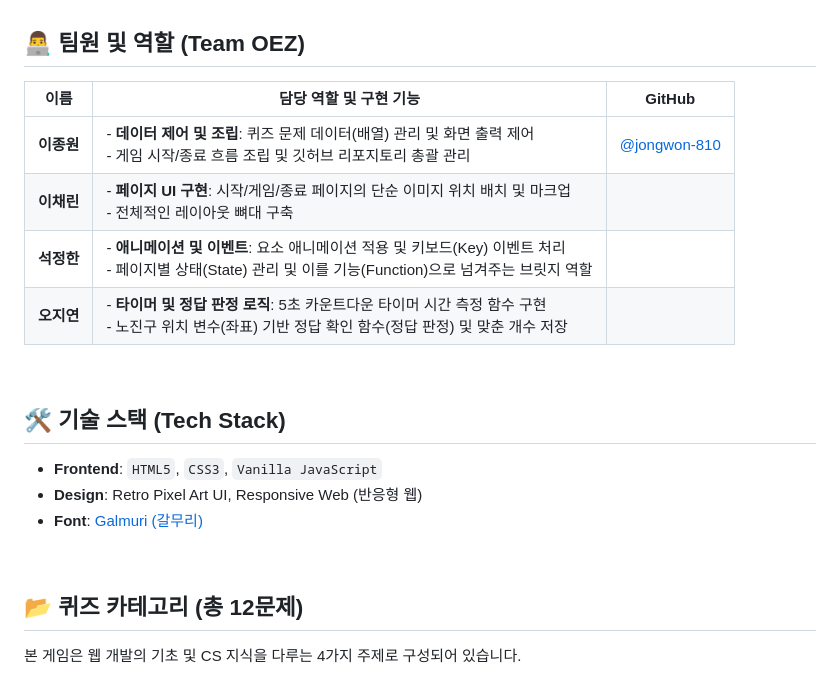
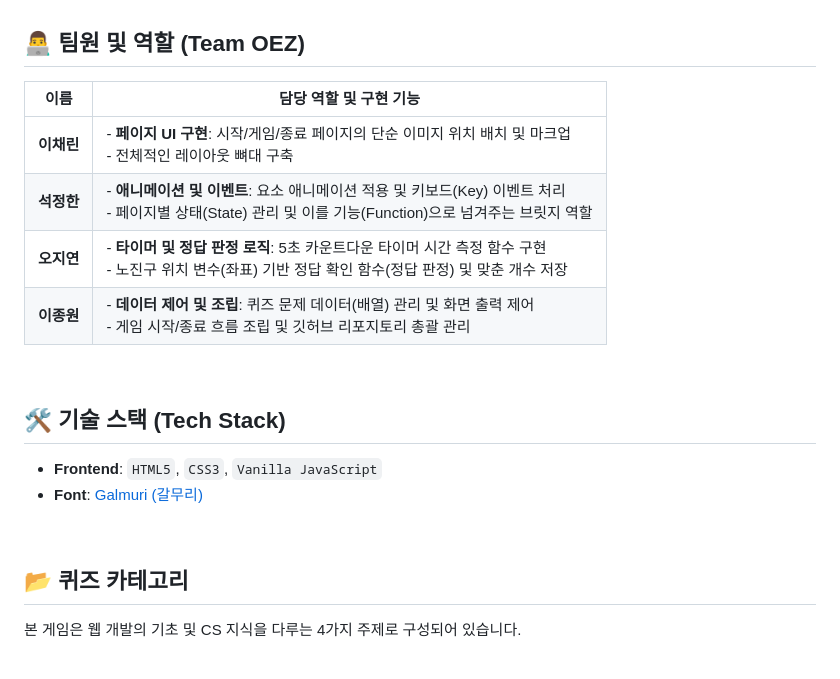
Before and after one commit to 20260304-KB7-27/OEZ, a Markdown page: README.md, the part around one of its changes. Rendered like a GitHub page.

```diff
--- a/README.md
+++ b/README.md
@@ -33,23 +33,22 @@ Oh~ EZ한 삶
 
 ## 👨‍💻 팀원 및 역할 (Team OEZ)
 
-| 이름 | 담당 역할 및 구현 기능 | GitHub |
-| --- | --- | --- |
-| **이종원** | - **데이터 제어 및 조립**: 퀴즈 문제 데이터(배열) 관리 및 화면 출력 제어<br>- 게임 시작/종료 흐름 조립 및 깃허브 리포지토리 총괄 관리 | [@jongwon-810](https://github.com/jongwon-810) |
-| **이채린** | - **페이지 UI 구현**: 시작/게임/종료 페이지의 단순 이미지 위치 배치 및 마크업<br>- 전체적인 레이아웃 뼈대 구축 | |
-| **석정한** | - **애니메이션 및 이벤트**: 요소 애니메이션 적용 및 키보드(Key) 이벤트 처리<br>- 페이지별 상태(State) 관리 및 이를 기능(Function)으로 넘겨주는 브릿지 역할 | |
-| **오지연** | - **타이머 및 정답 판정 로직**: 5초 카운트다운 타이머 시간 측정 함수 구현<br>- 노진구 위치 변수(좌표) 기반 정답 확인 함수(정답 판정) 및 맞춘 개수 저장 | |
+| 이름 | 담당 역할 및 구현 기능 |
+| --- | --- |
+| **이채린** | - **페이지 UI 구현**: 시작/게임/종료 페이지의 단순 이미지 위치 배치 및 마크업<br>- 전체적인 레이아웃 뼈대 구축 |
+| **석정한** | - **애니메이션 및 이벤트**: 요소 애니메이션 적용 및 키보드(Key) 이벤트 처리<br>- 페이지별 상태(State) 관리 및 이를 기능(Function)으로 넘겨주는 브릿지 역할 |
+| **오지연** | - **타이머 및 정답 판정 로직**: 5초 카운트다운 타이머 시간 측정 함수 구현<br>- 노진구 위치 변수(좌표) 기반 정답 확인 함수(정답 판정) 및 맞춘 개수 저장 |
+| **이종원** | - **데이터 제어 및 조립**: 퀴즈 문제 데이터(배열) 관리 및 화면 출력 제어<br>- 게임 시작/종료 흐름 조립 및 깃허브 리포지토리 총괄 관리 |
 
 <br>
 
 ## 🛠 기술 스택 (Tech Stack)
 - **Frontend**: `HTML5`, `CSS3`, `Vanilla JavaScript`
-- **Design**: Retro Pixel Art UI, Responsive Web (반응형 웹)
 - **Font**: [Galmuri (갈무리)](https://quiple.dev/galmuri)
 
 <br>
 
-## 📂 퀴즈 카테고리 (총 12문제)
+## 📂 퀴즈 카테고리
 본 게임은 웹 개발의 기초 및 CS 지식을 다루는 4가지 주제로 구성되어 있습니다.
 
 - **HTML (이채린)**: 웹페이지 텍스트 제목 태그, 하이퍼링크 태그, 이미지 삽입 태그의 올바른 사용법
```
Also changed, not shown: other parts of README.md (+1 -1 lines).
